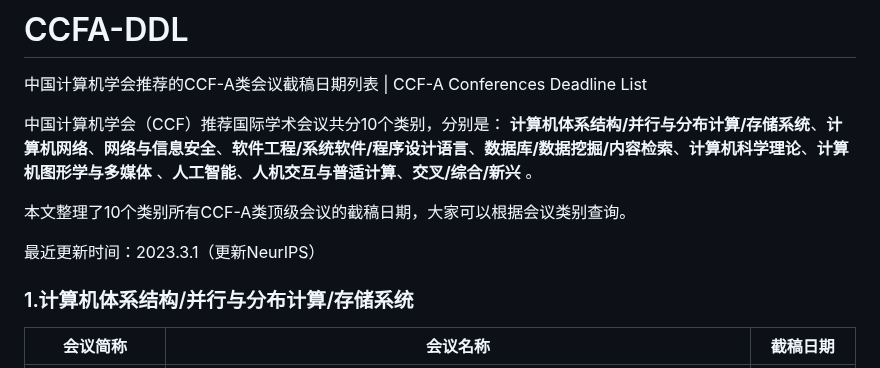
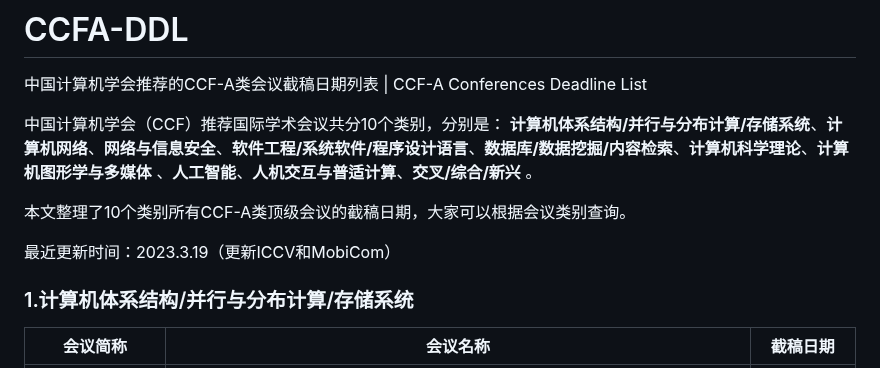
Before and after one commit to Allenpandas/BJTU-CS-Notebook, a Markdown page: README.md, the part around one of its changes. Drawn GitHub-style.

```diff
--- a/README.md
+++ b/README.md
@@ -6,7 +6,7 @@
 
 本文整理了10个类别所有CCF-A类顶级会议的截稿日期，大家可以根据会议类别查询。
 
-最近更新时间：2023.3.1（更新NeurIPS）
+最近更新时间：2023.3.19（更新ICCV和MobiCom）
 
 ### 1.计算机体系结构/并行与分布计算/存储系统
 | 会议简称 | 会议名称 | 截稿日期 |
```
Also changed, not shown: other parts of README.md (+1 -1 lines).
